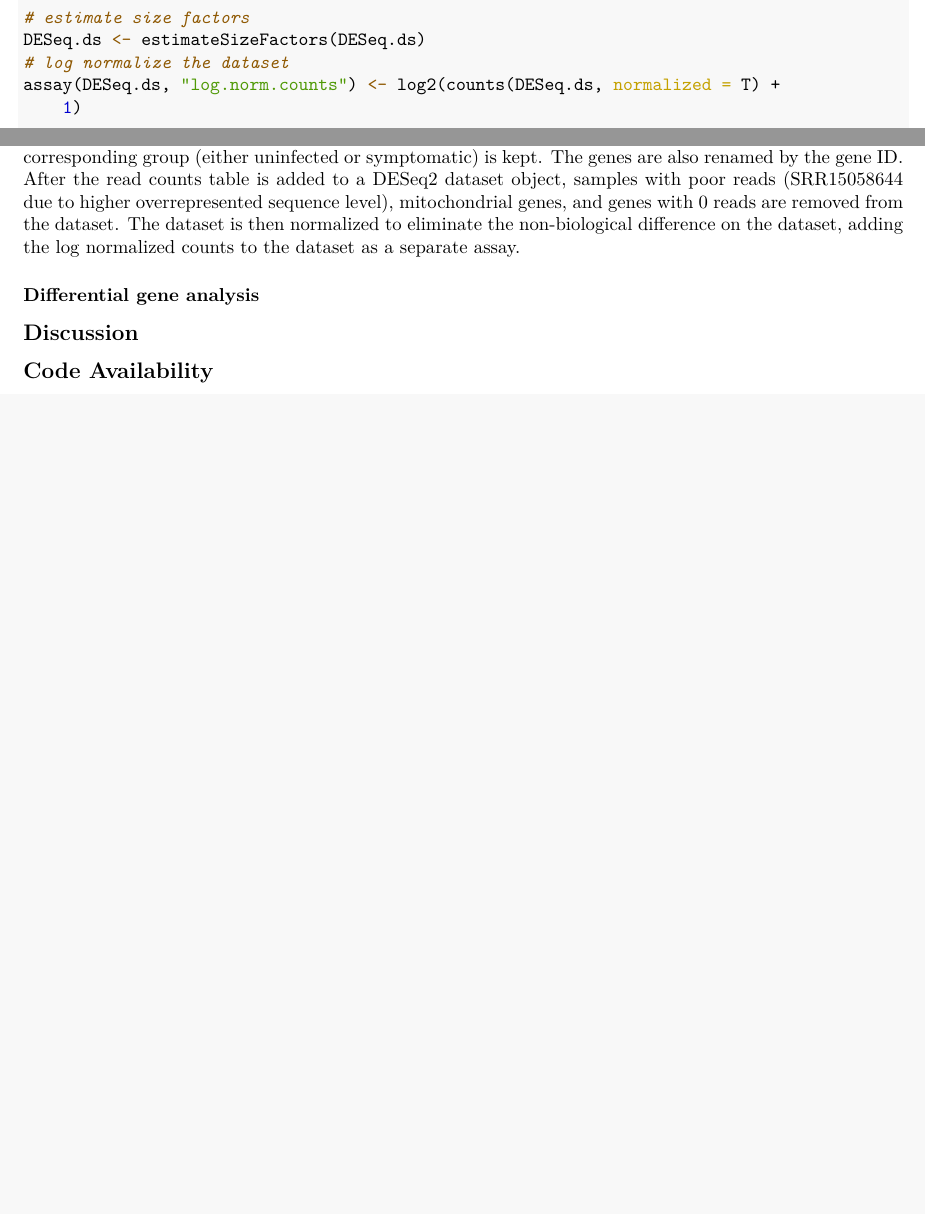
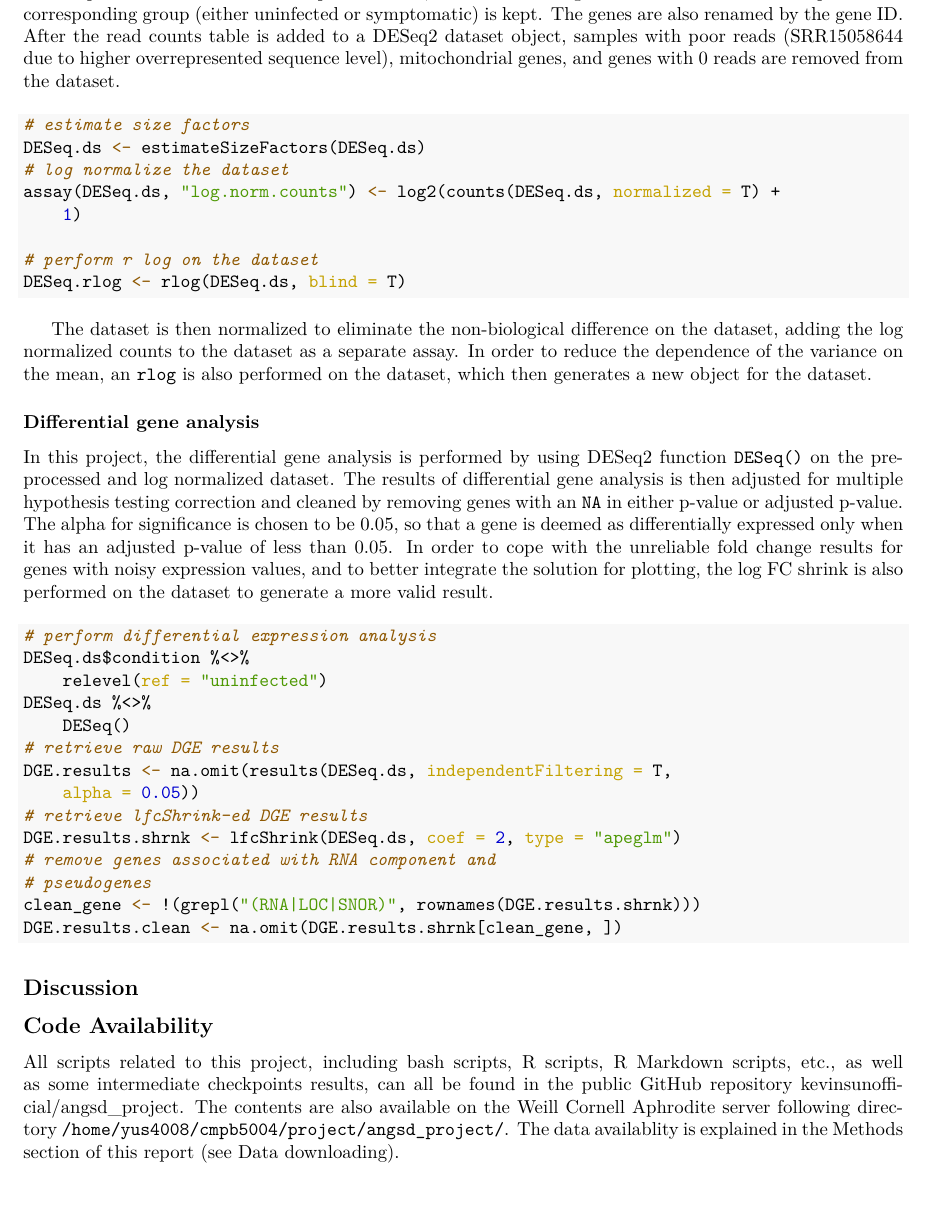
Before and after one commit to kevinsunofficial/angsd_project, an R Markdown document (checkpoint/final_submit/YuchenSunFinalProject.Rmd): two parts of pages 4 and 5 of 5 before the commit and part of page 5 of 6 after it, the two joined at a grey line, cut so that both start at the same text, the shorter picture padded with empty space. The pictures show the output file checkpoint/final_submit/YuchenSunFinalProject.pdf that the author committed with the source.

Commit message:
update final project

````diff
--- a/checkpoint/final_submit/YuchenSunFinalProject.Rmd
+++ b/checkpoint/final_submit/YuchenSunFinalProject.Rmd
@@ -130,19 +133,40 @@ DESeq.ds <- DESeq.ds[nonmt_genes]
+In preprocessing and quality control steps, after the feature counts table is read into R, only the SRR ID is kept as the name for each sample. However, a table containing the information of each sample and its corresponding group (either uninfected or symptomatic) is kept. The genes are also renamed by the gene ID. After the read counts table is added to a DESeq2 dataset object, samples with poor reads (SRR15058644 due to higher overrepresented sequence level), mitochondrial genes, and genes with 0 reads are removed from the dataset.
+
+```{r log_normalize_dataset, message=F, warning=F}
 # estimate size factors
 DESeq.ds <- estimateSizeFactors(DESeq.ds)
 # log normalize the dataset
 assay(DESeq.ds,"log.norm.counts") <- log2(counts(DESeq.ds,normalized=T)+1)
 
-DESeq.ds
+# perform r log on the dataset
+DESeq.rlog <- rlog(DESeq.ds,blind=T)
 ```
 
-In preprocessing and quality control steps, after the feature counts table is read into R, only the SRR ID is kept as the name for each sample. However, a table containing the information of each sample and its corresponding group (either uninfected or symptomatic) is kept. The genes are also renamed by the gene ID. After the read counts table is added to a DESeq2 dataset object, samples with poor reads (SRR15058644 due to higher overrepresented sequence level), mitochondrial genes, and genes with 0 reads are removed from the dataset. The dataset is then normalized to eliminate the non-biological difference on the dataset, adding the log normalized counts to the dataset as a separate assay.
+The dataset is then normalized to eliminate the non-biological difference on the dataset, adding the log normalized counts to the dataset as a separate assay. In order to reduce the dependence of the variance on the mean, an `rlog` is also performed on the dataset, which then generates a new object for the dataset.
 
 ### Differential gene analysis
+
+In this project, the differential gene analysis is performed by using DESeq2 function `DESeq()` on the preprocessed and log normalized dataset. The results of differential gene analysis is then adjusted for multiple hypothesis testing correction and cleaned by removing genes with an `NA` in either p-value or adjusted p-value. The alpha for significance is chosen to be 0.05, so that a gene is deemed as differentially expressed only when it has an adjusted p-value of less than 0.05. In order to cope with the unreliable fold change results for genes with noisy expression values, and to better integrate the solution for plotting, the log FC shrink is also performed on the dataset to generate a more valid result.
+
+```{r differential_gene_analysis_process, message=F, warning=F}
+# perform differential expression analysis
+DESeq.ds$condition %<>% relevel(ref="uninfected")
+DESeq.ds %<>% DESeq()
+# retrieve raw DGE results
+DGE.results <- na.omit(results(DESeq.ds,independentFiltering=T,alpha=0.05))
+# retrieve lfcShrink-ed DGE results
+DGE.results.shrnk <- lfcShrink(DESeq.ds,coef=2,type="apeglm")
+# remove genes associated with RNA component and pseudogenes
+clean_gene <- !(grepl('(RNA|LOC|SNOR)',rownames(DGE.results.shrnk)))
+DGE.results.clean <- na.omit(DGE.results.shrnk[clean_gene,])
+```
 
 ## Discussion
 
 ## Code Availability
 
+All scripts related to this project, including bash scripts, R scripts, R Markdown scripts, etc., as well as some intermediate checkpoints results, can all be found in the public GitHub repository [kevinsunofficial/angsd_project](https://github.com/kevinsunofficial/angsd_project). The contents are also available on the Weill Cornell Aphrodite server following directory `/home/yus4008/cmpb5004/project/angsd_project/`. The data availablity is explained in the Methods section of this report (see Data downloading).
+
 ## Reference
 
 1. Zhang, J., Lin, D., Li, K., Ding, X., Li, L., Liu, Y., Liu, D., Lin, J., Teng, X., Li, Y., Liu, M., Shen, J., Wang, X., He, D., Shi, Y., Wang, D., & Xu, J. (2021). Transcriptome analysis of peripheral blood mononuclear cells reveals distinct immune response in asymptomatic and re-detectable positive COVID-19 patients. *Frontiers in Immunology, 12*. https://doi.org/10.3389/fimmu.2021.716075
````
Also changed, not shown: checkpoint/final_submit/YuchenSunFinalProject.pdf, checkpoint/final_submit/YuchenSunFinalProject.Rmd (3 more changed lines).
